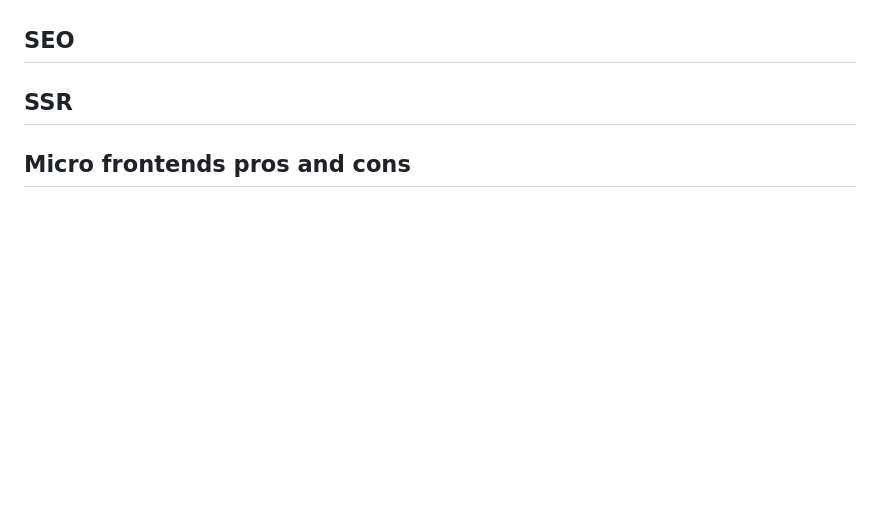
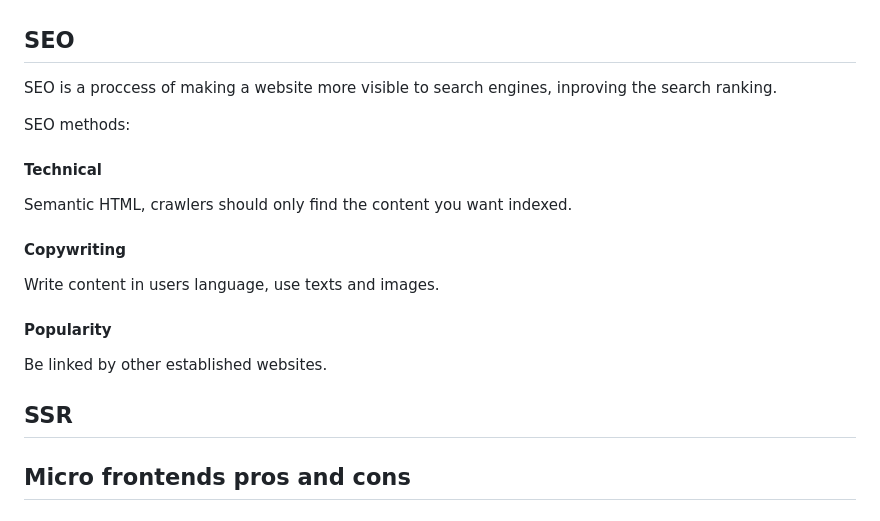
Before and after one commit to degrecci/I-should-know-about-development, a Markdown page: frontend/notes.md, the part around the change. GitHub-like rendering; blank space fills up the shorter version.

Commit message:
feat: add SEO

```diff
--- a/frontend/notes.md
+++ b/frontend/notes.md
@@ -171,6 +171,22 @@ When, we pass an argument { mode: "open" } to attachShadow(). With mode set to "
 
 ## SEO
 
+SEO is a proccess of making a website more visible to search engines, inproving the search ranking.
+
+SEO methods:
+
+#### Technical
+
+Semantic HTML, crawlers should only find the content you want indexed.
+
+#### Copywriting
+
+Write content in users language, use texts and images.
+
+#### Popularity
+
+Be linked by other established websites.
+
 ## SSR
 
 ## Micro frontends pros and cons
```
